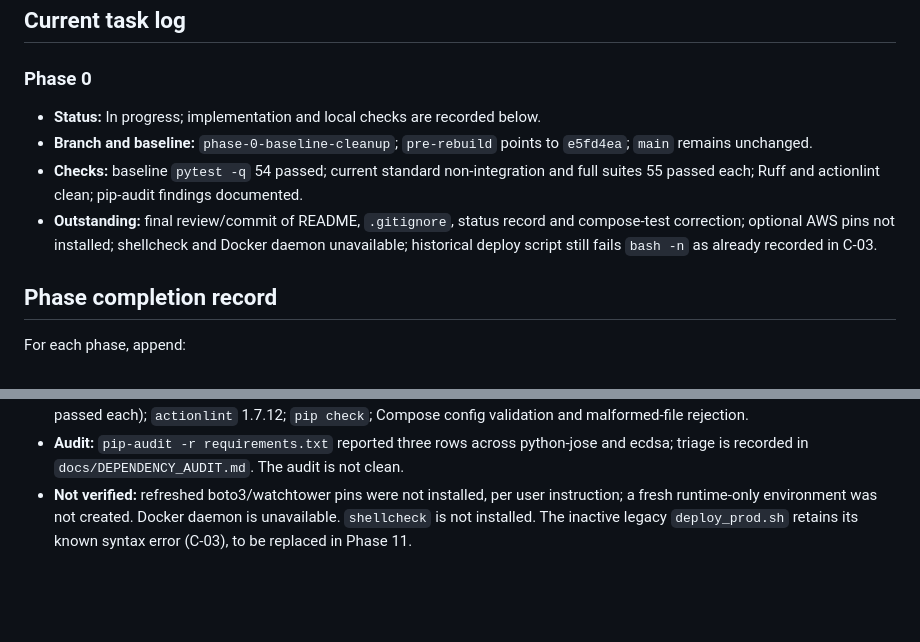
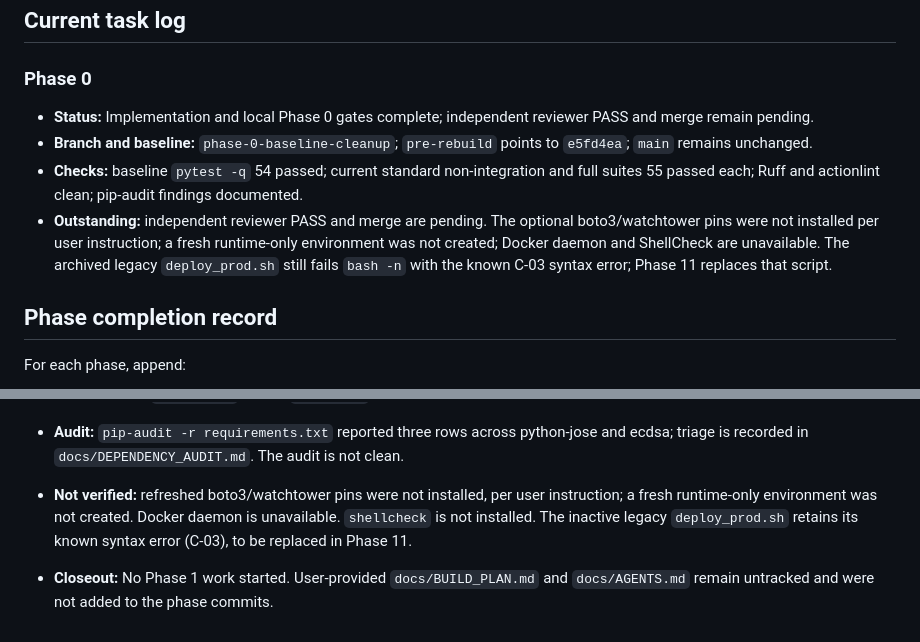
Before and after one commit to vivek-pippalla/social-network-pathfinding, a Markdown page: docs/IMPLEMENTATION_STATUS.md, 2 parts joined by grey strips. Rendered like a GitHub page; blank space fills up the shorter version.

Commit message:
docs: close out Phase 0 verification
Phase: 0
Fixes: S-07, C-03, T-02
Tests: final Ruff, pytest, actionlint, Compose config, and audit results recorded.
Notes: implementation complete; reviewer PASS and merge pending. No Phase 1 work started.

```diff
--- a/docs/IMPLEMENTATION_STATUS.md
+++ b/docs/IMPLEMENTATION_STATUS.md
@@ -24,10 +24,10 @@ Status values: `Not started`, `In progress`, `Blocked`, `Complete`, `Deferred /
 ## Current task log
 
 ### Phase 0
-- **Status:** In progress; implementation and local checks are recorded below.
+- **Status:** Implementation and local Phase 0 gates complete; independent reviewer PASS and merge remain pending.
 - **Branch and baseline:** `phase-0-baseline-cleanup`; `pre-rebuild` points to `e5fd4ea`; `main` remains unchanged.
 - **Checks:** baseline `pytest -q` 54 passed; current standard non-integration and full suites 55 passed each; Ruff and actionlint clean; pip-audit findings documented.
-- **Outstanding:** final review/commit of README, `.gitignore`, status record and compose-test correction; optional AWS pins not installed; shellcheck and Docker daemon unavailable; historical deploy script still fails `bash -n` as already recorded in C-03.
+- **Outstanding:** independent reviewer PASS and merge are pending. The optional boto3/watchtower pins were not installed per user instruction; a fresh runtime-only environment was not created; Docker daemon and ShellCheck are unavailable. The archived legacy `deploy_prod.sh` still fails `bash -n` with the known C-03 syntax error; Phase 11 replaces that script.
 
 ## Phase completion record
 
@@ -56,3 +56,5 @@ For each phase, append:
 - **Verified:** `ruff check .`; `ruff format --check .` (26 files); the standard non-integration command and full `pytest -q` (55 passed each); `actionlint` 1.7.12; `pip check`; Compose config validation and malformed-file rejection.
 - **Audit:** `pip-audit -r requirements.txt` reported three rows across python-jose and ecdsa; triage is recorded in `docs/DEPENDENCY_AUDIT.md`. The audit is not clean.
 - **Not verified:** refreshed boto3/watchtower pins were not installed, per user instruction; a fresh runtime-only environment was not created. Docker daemon is unavailable. `shellcheck` is not installed. The inactive legacy `deploy_prod.sh` retains its known syntax error (C-03), to be replaced in Phase 11.
+
+- **Closeout:** No Phase 1 work started. User-provided `docs/BUILD_PLAN.md` and `docs/AGENTS.md` remain untracked and were not added to the phase commits.
```
